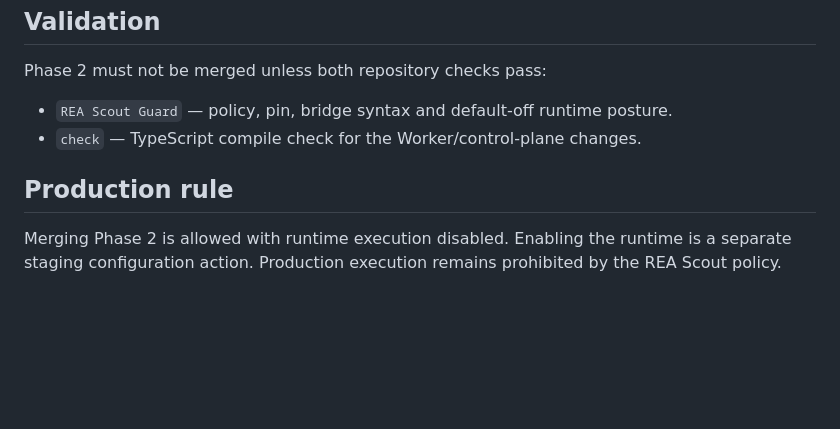
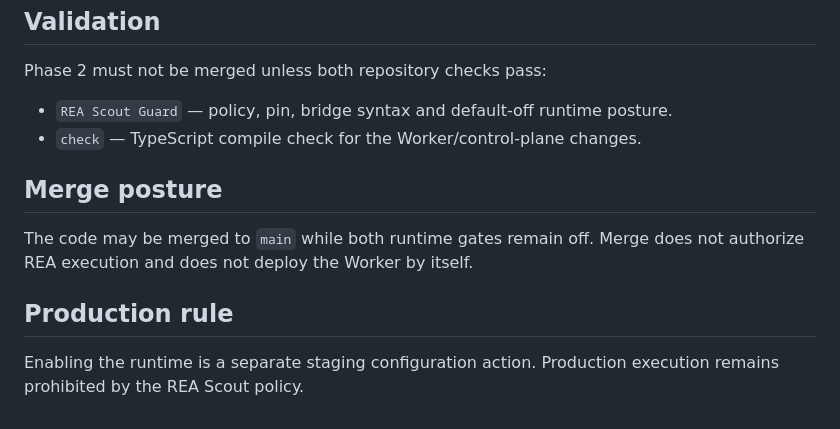
Before and after one commit to anuchit1tube168-cmd/AGIS-ASTRA-Universal-Builder, a Markdown page: docs/REA_RUNTIME_PHASE2.md, the part around the change. Rendered like a GitHub page; blank space fills up the shorter version.

Commit message:
docs(rea): finalize phase 2 merge note

```diff
--- a/docs/REA_RUNTIME_PHASE2.md
+++ b/docs/REA_RUNTIME_PHASE2.md
@@ -79,6 +79,10 @@ Phase 2 must not be merged unless both repository checks pass:
 - `REA Scout Guard` — policy, pin, bridge syntax and default-off runtime posture.
 - `check` — TypeScript compile check for the Worker/control-plane changes.
 
+## Merge posture
+
+The code may be merged to `main` while both runtime gates remain off. Merge does not authorize REA execution and does not deploy the Worker by itself.
+
 ## Production rule
 
-Merging Phase 2 is allowed with runtime execution disabled. Enabling the runtime is a separate staging configuration action. Production execution remains prohibited by the REA Scout policy.
+Enabling the runtime is a separate staging configuration action. Production execution remains prohibited by the REA Scout policy.
```
